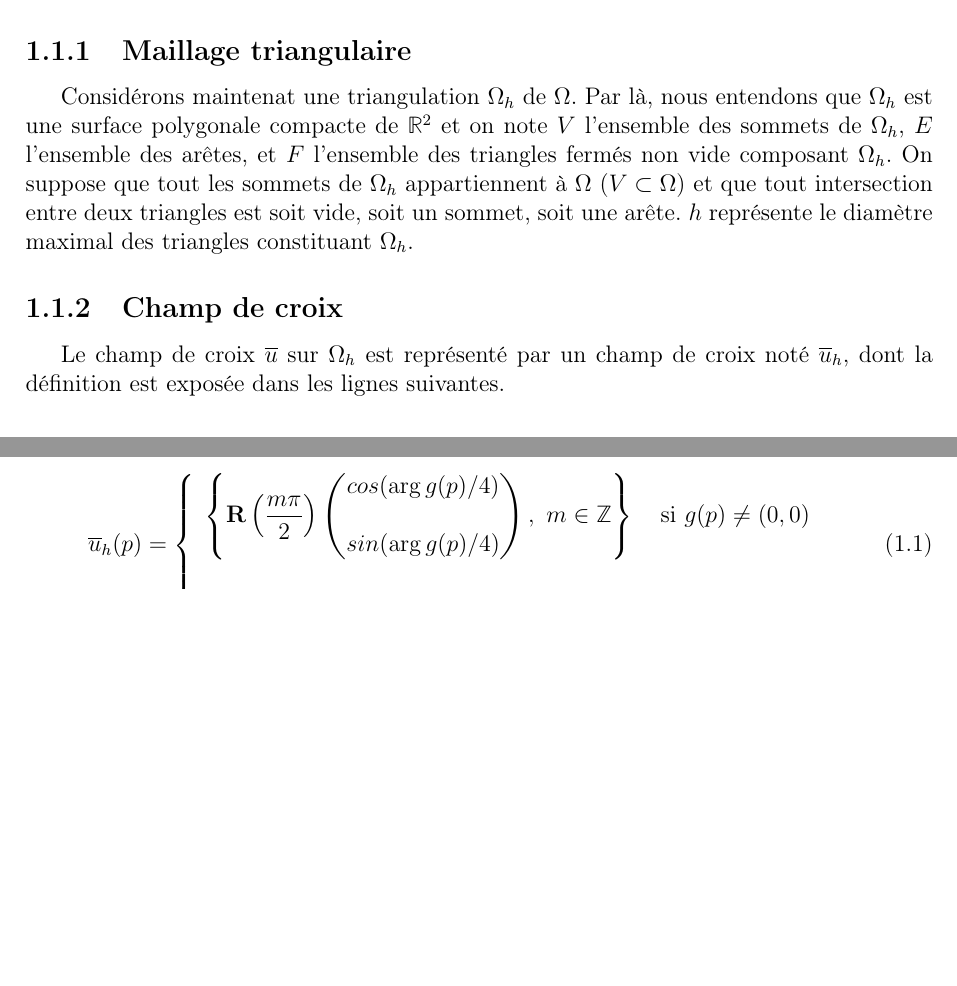
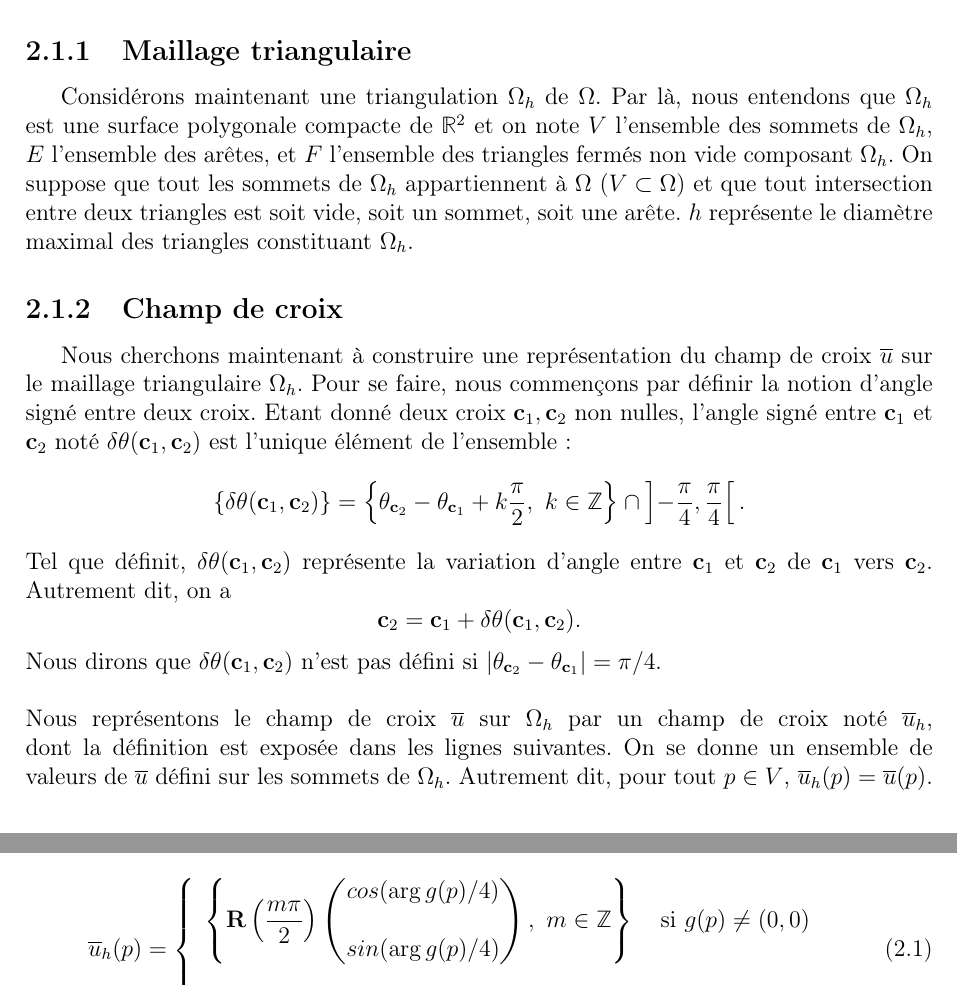
Before and after one commit to Mich-a-elis/PhD, a LaTeX book (main.tex, which reads 2-chapters/2-3-algorithme.tex): two parts of page 6 of 21 before the commit and two parts of page 58 of 73 after it, joined at a grey line, cut so that both start at the same text, the shorter picture padded with empty space. Compiled offline with pdfLaTeX.

Commit message:
quelques modifs

```diff
--- a/2-chapters/2-3-algorithme.tex
+++ b/2-chapters/2-3-algorithme.tex
@@ -14,11 +14,20 @@ Soit $\Omega$ un domaine compact et connexe de $\mathbb{R}^2$ dont le bord $\par
 
 \subsection{Maillage triangulaire}
 
-Considérons maintenat une triangulation $\Omega_h$ de $\Omega$. Par là, nous entendons que $\Omega_h$ est une surface polygonale compacte de $\mathbb{R}^2$ et on note $V$ l'ensemble des sommets de $\Omega_h$, $E$ l'ensemble des arêtes, et $F$ l'ensemble des triangles fermés non vide composant $\Omega_h$. On suppose que tout les sommets de $\Omega_h$ appartiennent à $\Omega$ ($V\subset\Omega$) et que tout intersection entre deux triangles est soit vide, soit un sommet, soit une arête. $h$ représente le diamètre maximal des triangles constituant $\Omega_h$.
+Considérons maintenant une triangulation $\Omega_h$ de $\Omega$. Par là, nous entendons que $\Omega_h$ est une surface polygonale compacte de $\mathbb{R}^2$ et on note $V$ l'ensemble des sommets de $\Omega_h$, $E$ l'ensemble des arêtes, et $F$ l'ensemble des triangles fermés non vide composant $\Omega_h$. On suppose que tout les sommets de $\Omega_h$ appartiennent à $\Omega$ ($V\subset\Omega$) et que tout intersection entre deux triangles est soit vide, soit un sommet, soit une arête. $h$ représente le diamètre maximal des triangles constituant $\Omega_h$.
 
 \subsection{Champ de croix}
 
-Le champ de croix $\bar{u}$ sur $\Omega_h$ est représenté par un champ de croix noté $\bar{u}_h$, dont la définition est exposée dans les lignes suivantes.
+Nous cherchons maintenant à construire une représentation du champ de croix $\bar{u}$ sur le maillage triangulaire $\Omega_h$. Pour se faire, nous commençons par définir la notion d'angle signé entre deux croix. Etant donné deux croix $\mathbf{c}_1,\mathbf{c}_2$ non nulles, l'angle signé entre $\mathbf{c}_1$ et $\mathbf{c}_2$ noté $\delta\theta(\mathbf{c}_1,\mathbf{c}_2$) est l'unique élément de l'ensemble:
+$$
+\{\delta\theta(\mathbf{c}_1,\mathbf{c}_2)\}=\left\{\theta_{\mathbf{c}_2}-\theta_{\mathbf{c}_1}+k\frac{\pi}{2},~k\in\mathbb{Z}\right\}\cap\left]-\frac{\pi}{4}, \frac{\pi}{4}\right[.
+$$
+Tel que définit, $\delta\theta(\mathbf{c}_1, \mathbf{c}_2)$ représente la variation d'angle entre $\mathbf{c}_1$ et $\mathbf{c}_2$ de $\mathbf{c}_1$ vers $\mathbf{c}_2$. Autrement dit, on a
+$$
+\mathbf{c}_2=\mathbf{c}_1+\delta\theta(\mathbf{c}_1,\mathbf{c}_2).
+$$
+Nous dirons que $\delta\theta(\mathbf{c}_1,\mathbf{c}_2$) n'est pas défini si $|\theta_{\mathbf{c}_2}-\theta_{\mathbf{c}_1}|=\pi/4$.\\\\
+Nous représentons le champ de croix $\bar{u}$ sur $\Omega_h$ par un champ de croix noté $\bar{u}_h$, dont la définition est exposée dans les lignes suivantes. On se donne un ensemble de valeurs de $\bar{u}$ défini sur les sommets de $\Omega_h$. Autrement dit, pour tout $p\in V$, $\bar{u}_h(p)=\bar{u}(p)$.
 
 
 \subsection*{Maillage triangulaire et représentation des  champs de croix}
```
Also changed, not shown: main.tex (+1 -1 lines), 10 other files.
